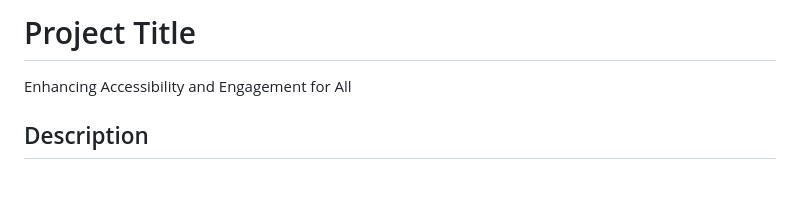
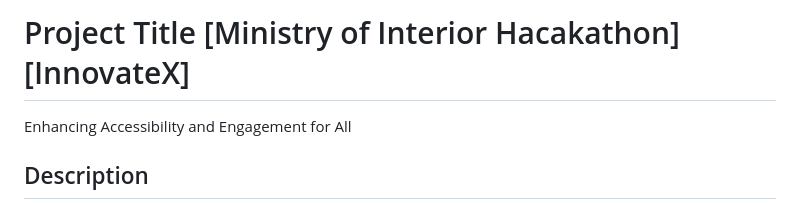
Before and after one commit to pamone74/MVP-Prototype, a Markdown page: README.md, the part around the change. Drawn GitHub-style; blank space fills up the shorter version.

```diff
--- a/README.md
+++ b/README.md
@@ -1,4 +1,4 @@
-# Project Title
+# Project Title [Ministry of Interior Hacakathon] [InnovateX]
 Enhancing Accessibility and Engagement for All
 
 ## Description
```
